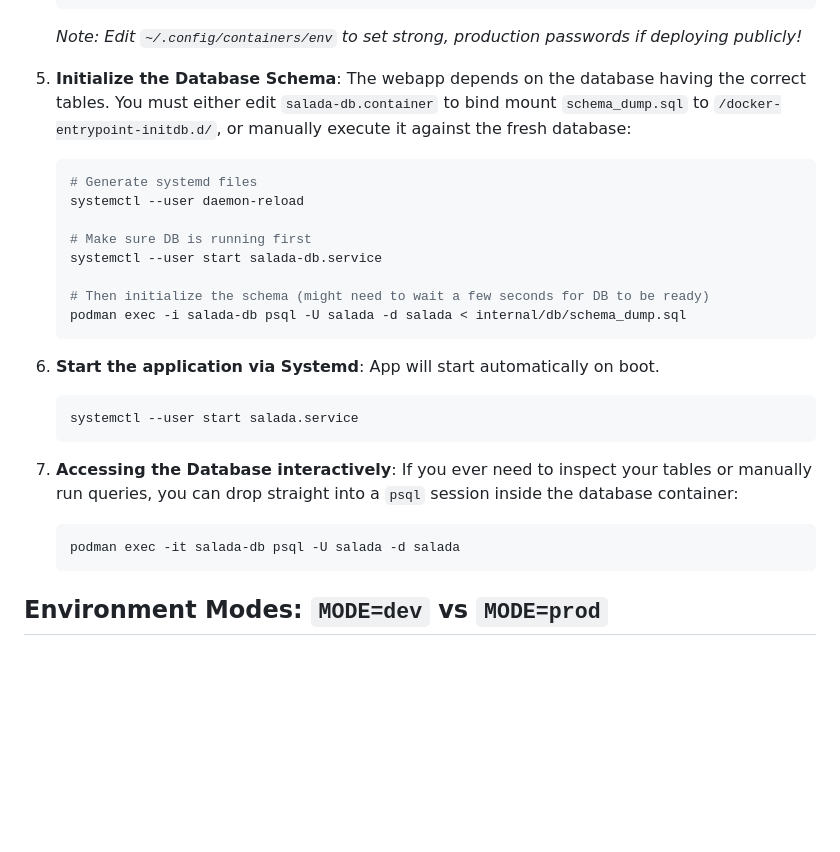
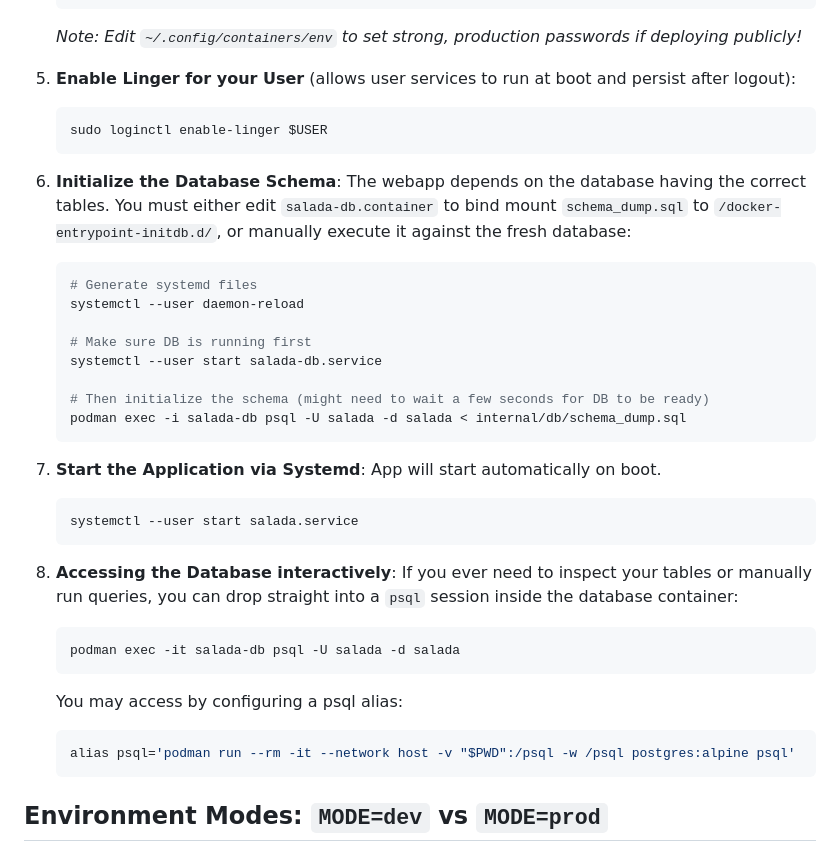
Before and after one commit to ad132p/salada, a Markdown page: README.md, the part around the change. GitHub-like rendering; blank space fills up the shorter version.

Commit message:
added linger to readme

````diff
--- a/README.md
+++ b/README.md
@@ -77,7 +77,12 @@ We use native Podman `systemd` integration (Quadlets) to run both the Golang app
    ```
    *Note: Edit `~/.config/containers/env` to set strong, production passwords if deploying publicly!*
 
-5. **Initialize the Database Schema**:
+5. **Enable Linger for your User** (allows user services to run at boot and persist after logout):
+   ```bash
+   sudo loginctl enable-linger $USER
+   ```
+
+6. **Initialize the Database Schema**:
    The webapp depends on the database having the correct tables.
    You must either edit `salada-db.container` to bind mount `schema_dump.sql` to `/docker-entrypoint-initdb.d/`, or manually execute it against the fresh database:
    ```bash
@@ -91,16 +96,21 @@ We use native Podman `systemd` integration (Quadlets) to run both the Golang app
    podman exec -i salada-db psql -U salada -d salada < internal/db/schema_dump.sql
    ```
 
-6. **Start the application via Systemd**:
+7. **Start the Application via Systemd**:
    App will start automatically on boot.
    ```bash
    systemctl --user start salada.service
    ```
 
-7. **Accessing the Database interactively**:
+8. **Accessing the Database interactively**:
    If you ever need to inspect your tables or manually run queries, you can drop straight into a `psql` session inside the database container:
    ```bash
    podman exec -it salada-db psql -U salada -d salada
+   ```
+
+   You may access by configuring a psql alias:
+   ```bash
+   alias psql='podman run --rm -it --network host -v "$PWD":/psql -w /psql postgres:alpine psql'
    ```
 
 ## Environment Modes: `MODE=dev` vs `MODE=prod`
````
